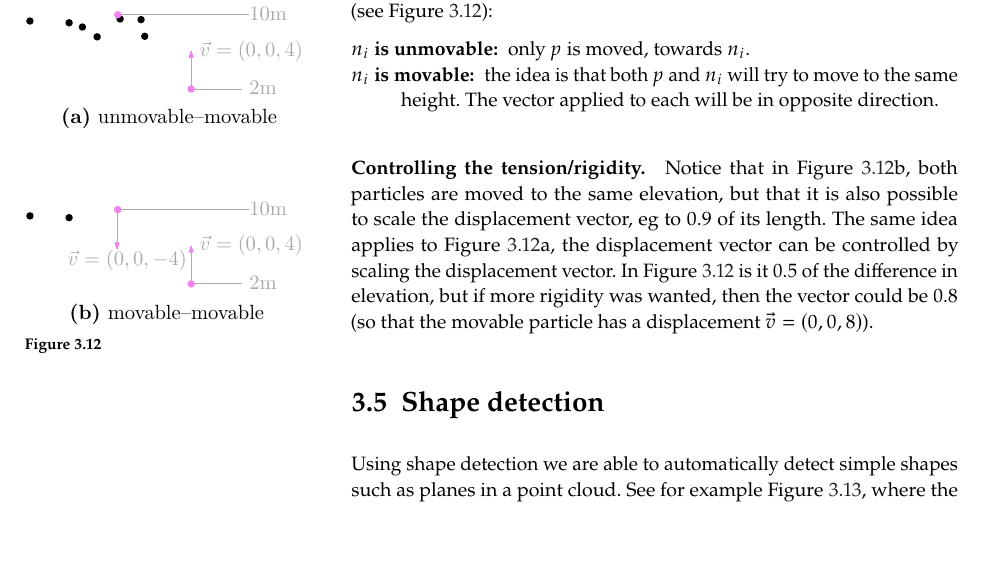
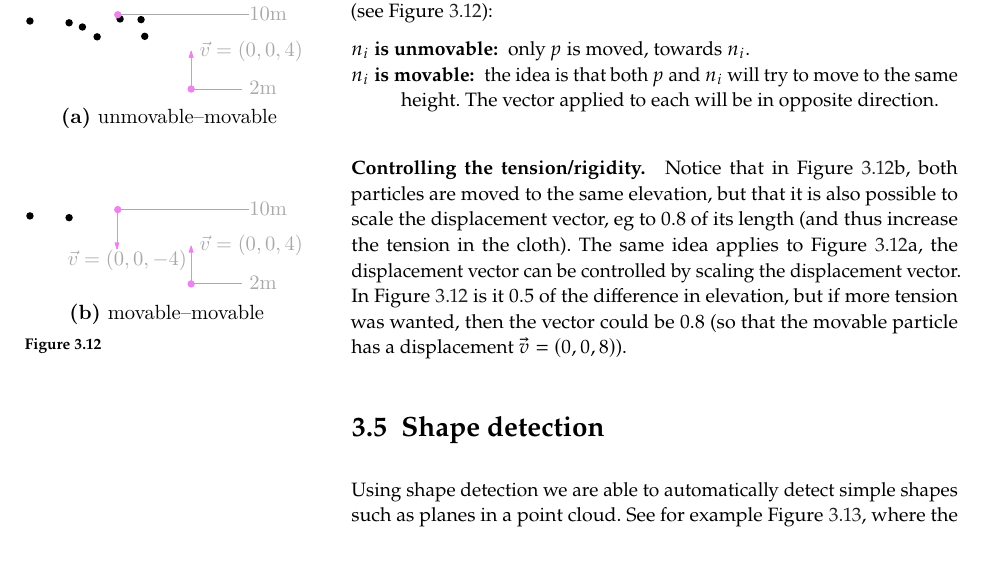
Before and after one commit to tudelft3d/terrainbook, a LaTeX thesis (terrainbook.tex, which reads pcprocessing/pcprocessing.tex): part of page 44 of 53, cut so that both start at the same text, the shorter picture padded with empty space. Compiled offline with pdfLaTeX.

Commit message:
Explain tension

```diff
--- a/pcprocessing/pcprocessing.tex
+++ b/pcprocessing/pcprocessing.tex
@@ -520,8 +520,11 @@ For each neighbour $n_i$, there are two cases (see Figure~\ref{fig:csf_2cases}):
 
 \paragraph{Controlling the tension/rigidity.}
 % TODO: understand and report on rigidity here?
-Notice that in Figure~\ref{fig:csf_2cases}b, both particles are moved to the same elevation, but that it is also possible to scale the displacement vector, \eg\ to 0.9 of its length.
-The same idea applies to Figure~\ref{fig:csf_2cases}a, the displacement vector can be controlled by scaling the displacement vector. In Figure~\ref{fig:csf_2cases} is it 0.5 of the difference in elevation, but if more rigidity was wanted, then the vector could be 0.8 (so that the movable particle has a displacement $\vec{v}=(0, 0, 8)$).
+Notice that in Figure~\ref{fig:csf_2cases}b, both particles are moved to the same elevation, but that it is also possible to scale the displacement vector, \eg\ to 0.8 of its length (and thus increase the tension in the cloth).
+The same idea applies to Figure~\ref{fig:csf_2cases}a, the displacement vector can be controlled by scaling the displacement vector.
+In Figure~\ref{fig:csf_2cases} is it 0.5 of the difference in elevation, but if more tension was wanted, then the vector could be 0.8 (so that the movable particle has a displacement $\vec{v}=(0, 0, 8)$).
+
+% TODO: order dependent
 
 \begin{floatbox}
 \begin{kaobox-practice}[frametitle=\faCog\ CSF is implemented in several open-source libraries]
```
